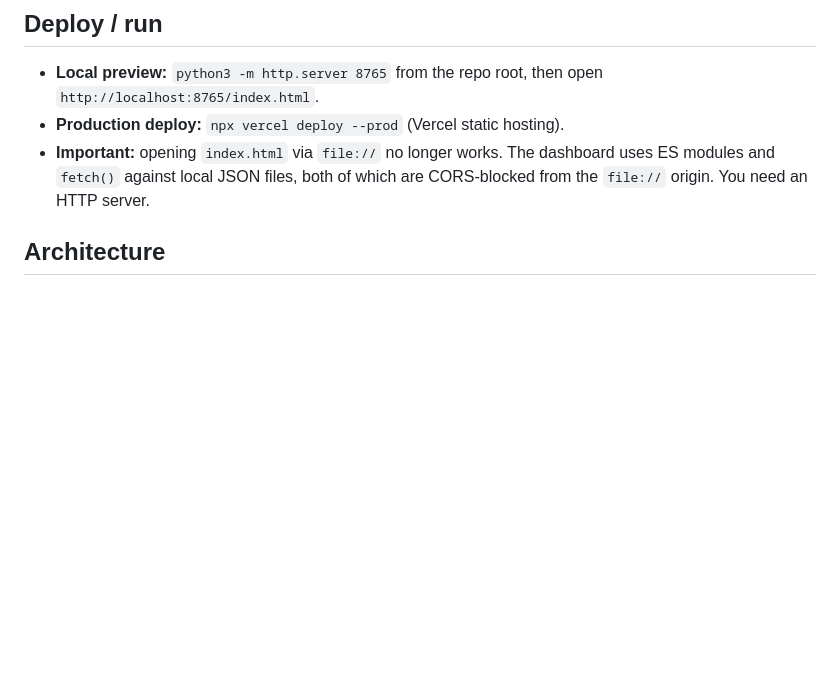
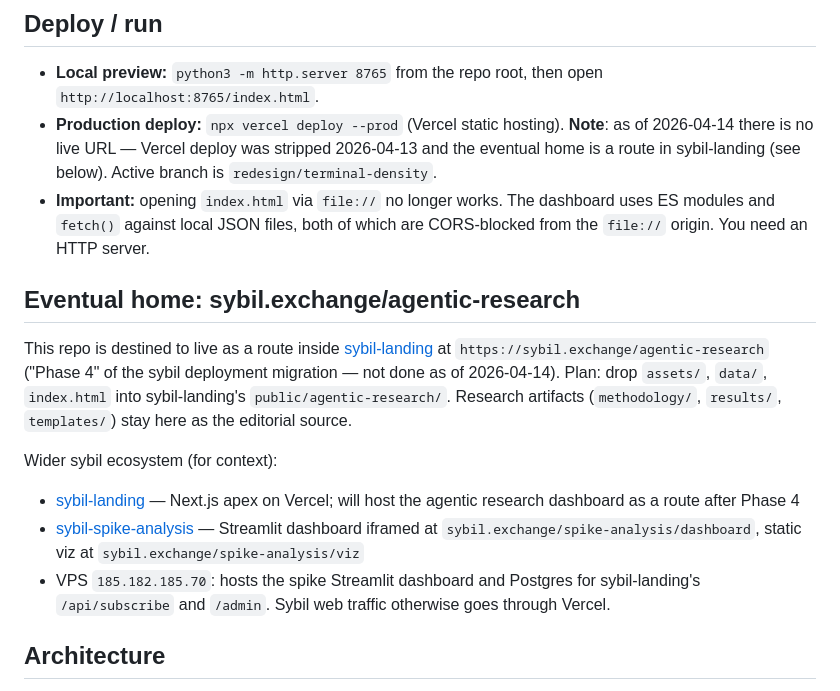
Before and after one commit to noskillcoding/sybil_pm_landscape, a Markdown page: CLAUDE.md, the part around the change. Rendered like a GitHub page; blank space fills up the shorter version.

Commit message:
docs: note Phase 4 destination + wider sybil ecosystem
This repo is destined to live as a route inside sybil-landing at
sybil.exchange/agentic-research (not yet done). Document the eventual
home and the wider sybil ecosystem (sybil-landing, sybil-spike-analysis,
VPS) so future Claude sessions have the context.

Co-Authored-By: Claude Opus 4.6 (1M context) <noreply@anthropic.com>

```diff
--- a/CLAUDE.md
+++ b/CLAUDE.md
@@ -9,8 +9,17 @@ A research project that benchmarks prediction markets (PMs) on how accessible th
 ## Deploy / run
 
 - **Local preview:** `python3 -m http.server 8765` from the repo root, then open `http://localhost:8765/index.html`.
-- **Production deploy:** `npx vercel deploy --prod` (Vercel static hosting).
+- **Production deploy:** `npx vercel deploy --prod` (Vercel static hosting). **Note**: as of 2026-04-14 there is no live URL — Vercel deploy was stripped 2026-04-13 and the eventual home is a route in sybil-landing (see below). Active branch is `redesign/terminal-density`.
 - **Important:** opening `index.html` via `file://` no longer works. The dashboard uses ES modules and `fetch()` against local JSON files, both of which are CORS-blocked from the `file://` origin. You need an HTTP server.
+
+## Eventual home: sybil.exchange/agentic-research
+
+This repo is destined to live as a route inside [sybil-landing](https://github.com/noskillcoding/sybil-landing) at `https://sybil.exchange/agentic-research` ("Phase 4" of the sybil deployment migration — not done as of 2026-04-14). Plan: drop `assets/`, `data/`, `index.html` into sybil-landing's `public/agentic-research/`. Research artifacts (`methodology/`, `results/`, `templates/`) stay here as the editorial source.
+
+Wider sybil ecosystem (for context):
+- [sybil-landing](https://github.com/noskillcoding/sybil-landing) — Next.js apex on Vercel; will host the agentic research dashboard as a route after Phase 4
+- [sybil-spike-analysis](https://github.com/noskillcoding/sybil-spike-analysis) — Streamlit dashboard iframed at `sybil.exchange/spike-analysis/dashboard`, static viz at `sybil.exchange/spike-analysis/viz`
+- VPS `185.182.185.70`: hosts the spike Streamlit dashboard and Postgres for sybil-landing's `/api/subscribe` and `/admin`. Sybil web traffic otherwise goes through Vercel.
 
 ## Architecture
 
```
